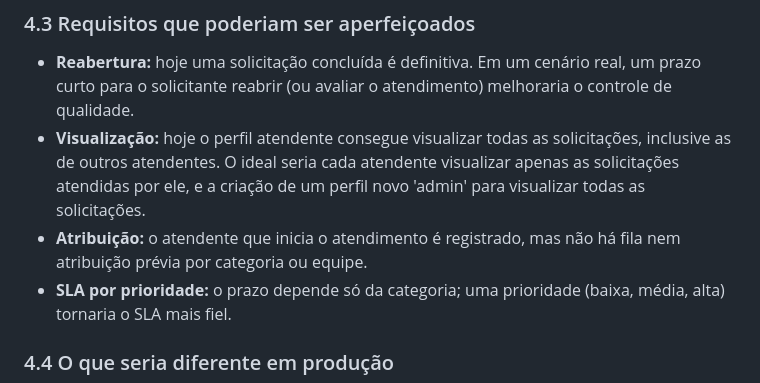
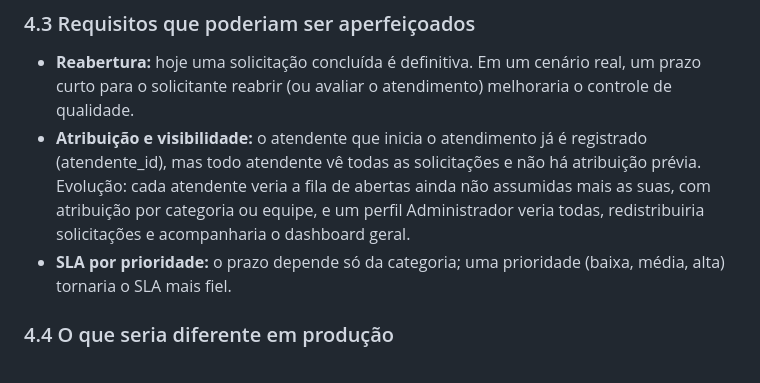
Before and after one commit to delgadoz/portal-solicitacoes, a Markdown page: docs/MEMORIAL_TECNICO.md, the part around the change. GitHub-like rendering.

Commit message:
docs: unifica atribuicao e visibilidade por atendente no memorial

```diff
--- a/docs/MEMORIAL_TECNICO.md
+++ b/docs/MEMORIAL_TECNICO.md
@@ -252,11 +252,7 @@ máquina de estados, e cada funcionalidade foi testada manualmente pela API (cur
 
 - **Reabertura:** hoje uma solicitação concluída é definitiva. Em um cenário real, um prazo curto para o
   solicitante reabrir (ou avaliar o atendimento) melhoraria o controle de qualidade.
-- **Visualização:** hoje o perfil atendente consegue visualizar todas as solicitações, inclusive as de outros
-atendentes. O ideal seria cada atendente visualizar apenas as solicitações atendidas por ele, e a criação de um perfil novo 'admin'
-para visualizar todas as solicitações.
-- **Atribuição:** o atendente que inicia o atendimento é registrado, mas não há fila nem atribuição prévia por
-  categoria ou equipe.
+- **Atribuição e visibilidade:** o atendente que inicia o atendimento já é registrado (atendente_id), mas todo atendente vê todas as solicitações e não há atribuição prévia. Evolução: cada atendente veria a fila de abertas ainda não assumidas mais as suas, com atribuição por categoria ou equipe, e um perfil Administrador veria todas, redistribuiria solicitações e acompanharia o dashboard geral.
 - **SLA por prioridade:** o prazo depende só da categoria; uma prioridade (baixa, média, alta) tornaria o SLA mais fiel.
 
 ### 4.4 O que seria diferente em produção
```
